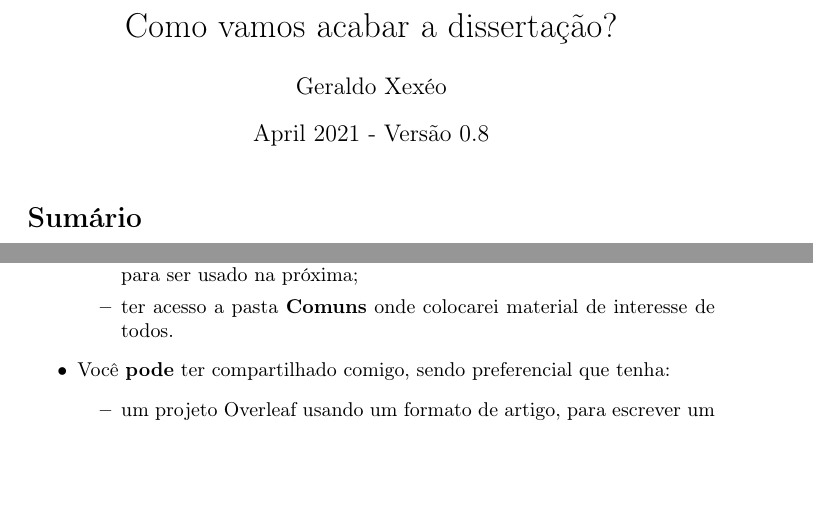
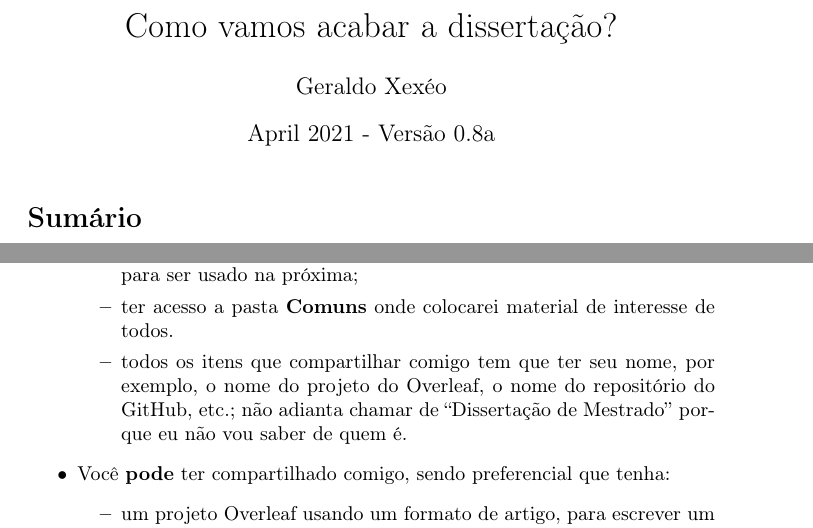
Before and after one commit to xexeo/Como-vamos-acabar-a-disserta-o-, a LaTeX document (main.tex): two parts of pages 1 and 3 of 15, joined at a grey line, cut so that both start at the same text, the shorter picture padded with empty space. Compiled offline with pdfLaTeX.

Commit message:
Arquivos e pastas devem ter o nome do aluno

```diff
--- a/main.tex
+++ b/main.tex
@@ -16,7 +16,7 @@
 
 \title{Como vamos acabar a dissertação?}
 \author{Geraldo Xexéo}
-\date{April 2021 - Versão 0.8}
+\date{April 2021 - Versão 0.8a}
 
 \begin{document}
 
@@ -55,6 +55,7 @@ Para que tudo funcione, será estabelecida uma estrutura específica para nossa
         \item um \textbf{diretório no Google Drive}, com o nome do aluno ou aluna, criado por mim, para troca de artigos e etc;
         \item um \textbf{arquivo TODO} nesse diretório, que já foi criado para alguns alunos. Em toda reunião esse arquivo deve ser editado por vocês. Aqueles que mantém uma outra forma deverão atualizar pós reunião, para ser usado na próxima;
         \item ter acesso a pasta \textbf{Comuns} onde colocarei material de interesse de todos.
+        \item todos os itens que compartilhar comigo tem que ter seu nome, por exemplo, o nome do projeto do Overleaf, o nome do repositório do GitHub, etc.; não adianta chamar de ``Dissertação de Mestrado'' porque eu não vou saber de quem é.
     \end{itemize}
     \item Você \textbf{pode} ter compartilhado comigo, sendo preferencial que tenha:
     \begin{itemize}
```
